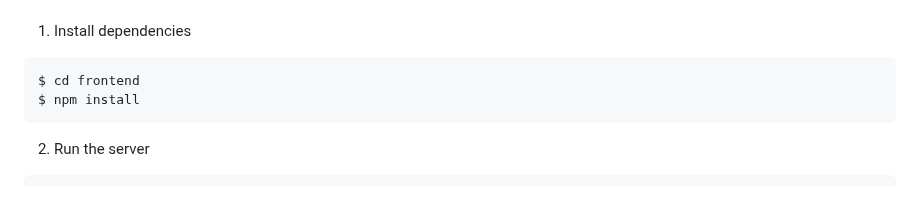
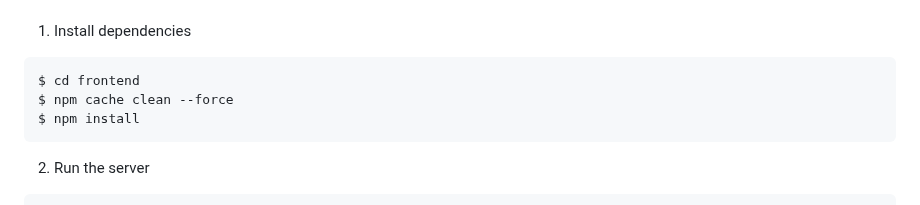
Before and after one commit to Mrakheen/Read-Odyssey-Travel-Forum-Webapp, a Markdown page: README.md, the part around the change. GitHub-like rendering; folded sections open.

````diff
--- a/README.md
+++ b/README.md
@@ -71,6 +71,7 @@ Quit the server with CONTROL-C.
 
 ```sh
 $ cd frontend
+$ npm cache clean --force
 $ npm install
 ```
 
````
